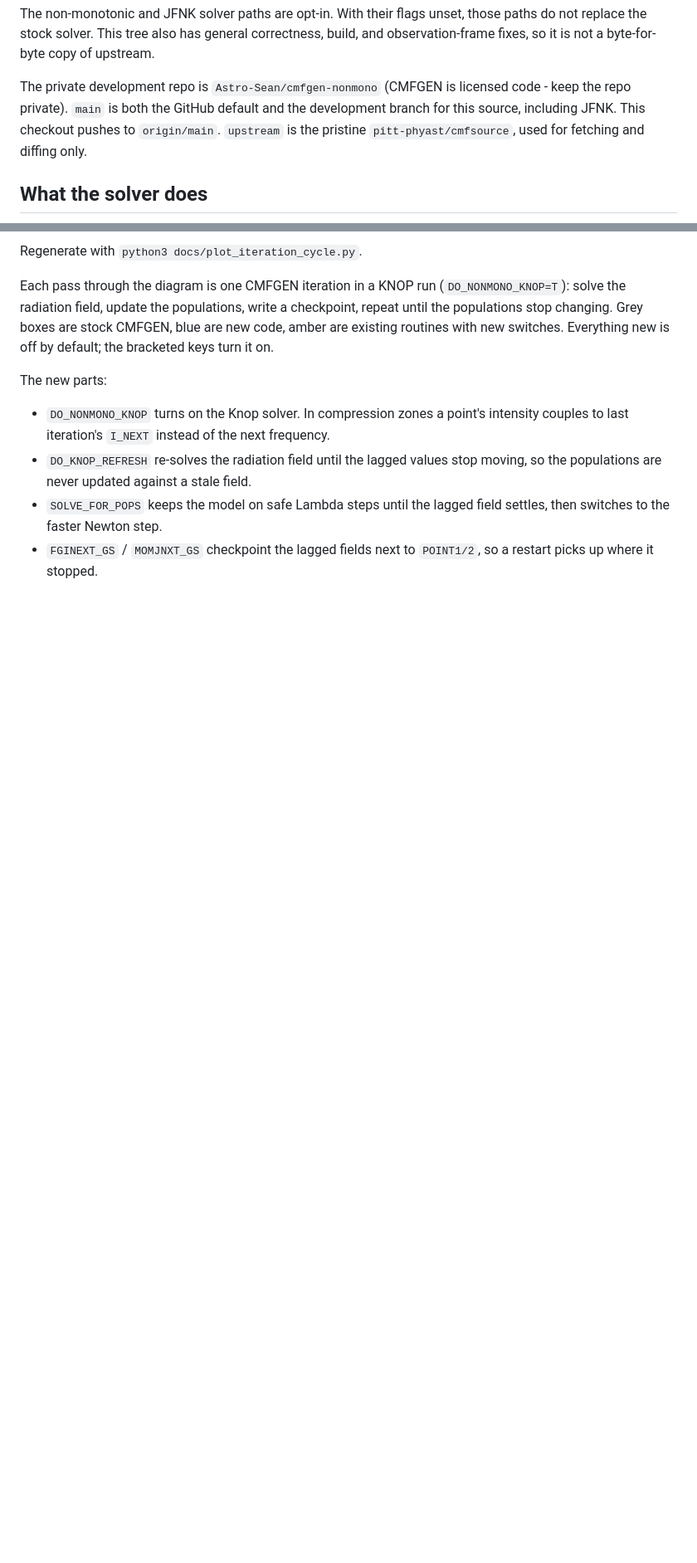
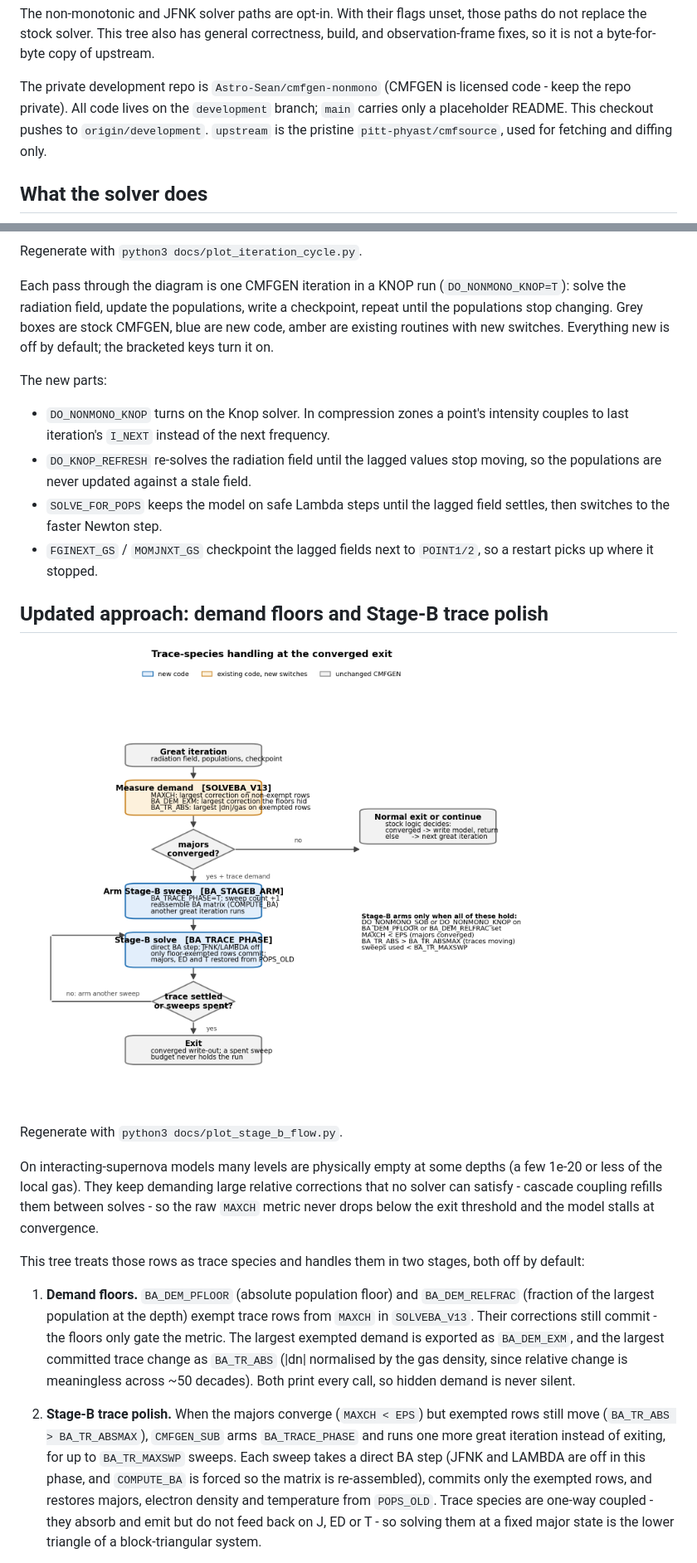
Before and after one commit to Astro-Sean/cmfgen-nonmono, a Markdown page: README.md, 2 parts joined by grey strips. Shown at 83% size. Drawn GitHub-style; pictures changed too: docs/stage_b_flow.png (added); blank space fills up the shorter version.

Commit message:
README: document BA_DEM floors and Stage-B trace polish
Adds an "Updated approach" section with the stage_b_flow figure and
the OUTGEN lines a run prints.  Also corrects the repo paragraph:
development work is tracked on origin/development; main is a
README-only placeholder.

Generated with [Devin](https://devin.ai)

Co-Authored-By: Devin <158243242+devin-ai-integration[bot]@users.noreply.github.com>

```diff
--- a/README.md
+++ b/README.md
@@ -15,9 +15,9 @@ general correctness, build, and observation-frame fixes, so it is not a
 byte-for-byte copy of upstream.
 
 The private development repo is `Astro-Sean/cmfgen-nonmono` (CMFGEN is
-licensed code - keep the repo private). `main` is both the GitHub default
-and the development branch for this source, including JFNK. This checkout
-pushes to `origin/main`. `upstream` is the pristine
+licensed code - keep the repo private). All code lives on the
+`development` branch; `main` carries only a placeholder README. This
+checkout pushes to `origin/development`. `upstream` is the pristine
 `pitt-phyast/cmfsource`, used for fetching and diffing only.
 
 ## What the solver does
@@ -65,3 +65,41 @@ The new parts:
   lagged field settles, then switches to the faster Newton step.
 - `FGINEXT_GS` / `MOMJNXT_GS` checkpoint the lagged fields next to
   `POINT1/2`, so a restart picks up where it stopped.
+
+## Updated approach: demand floors and Stage-B trace polish
+
+![Stage-B trace-polish flow](docs/stage_b_flow.png)
+
+Regenerate with `python3 docs/plot_stage_b_flow.py`.
+
+On interacting-supernova models many levels are physically empty at
+some depths (a few 1e-20 or less of the local gas). They keep
+demanding large relative corrections that no solver can satisfy -
+cascade coupling refills them between solves - so the raw `MAXCH`
+metric never drops below the exit threshold and the model stalls at
+convergence.
+
+This tree treats those rows as trace species and handles them in two
+stages, both off by default:
+
+1. **Demand floors.** `BA_DEM_PFLOOR` (absolute population floor) and
+   `BA_DEM_RELFRAC` (fraction of the largest population at the depth)
+   exempt trace rows from `MAXCH` in `SOLVEBA_V13`. Their corrections
+   still commit - the floors only gate the metric. The largest
+   exempted demand is exported as `BA_DEM_EXM`, and the largest
+   committed trace change as `BA_TR_ABS` (|dn| normalised by the gas
+   density, since relative change is meaningless across ~50 decades).
+   Both print every call, so hidden demand is never silent.
+
+2. **Stage-B trace polish.** When the majors converge
+   (`MAXCH < EPS`) but exempted rows still move
+   (`BA_TR_ABS > BA_TR_ABSMAX`), `CMFGEN_SUB` arms `BA_TRACE_PHASE`
+   and runs one more great iteration instead of exiting, for up to
+   `BA_TR_MAXSWP` sweeps. Each sweep takes a direct BA step (JFNK and
+   LAMBDA are off in this phase, and `COMPUTE_BA` is forced so the
+   matrix is re-assembled), commits only the exempted rows, and
+   restores majors, electron density and temperature from `POPS_OLD`.
+   Trace species are one-way coupled - they absorb and emit but do
+   not feed back on J, ED or T - so solving them at a fixed major
+   state is the lower triangle of a block-triangular system.
+
```
Also changed, not shown: other parts of README.md (+14 -0 lines), 1 other file.
